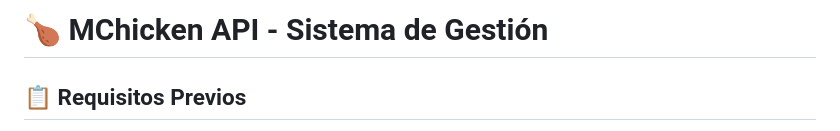
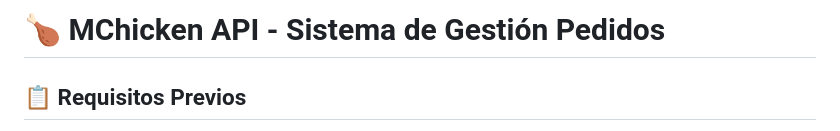
Before and after one commit to Afthedark/mchicken_api_node, a Markdown page: README.md, the part around the change. Drawn GitHub-style.

```diff
--- a/README.md
+++ b/README.md
@@ -1,4 +1,4 @@
-# 🍗 MChicken API - Sistema de Gestión
+# 🍗 MChicken API - Sistema de Gestión Pedidos
 
 ## 📋 Requisitos Previos
 - 📦 Node.js (v16 o superior)
```
